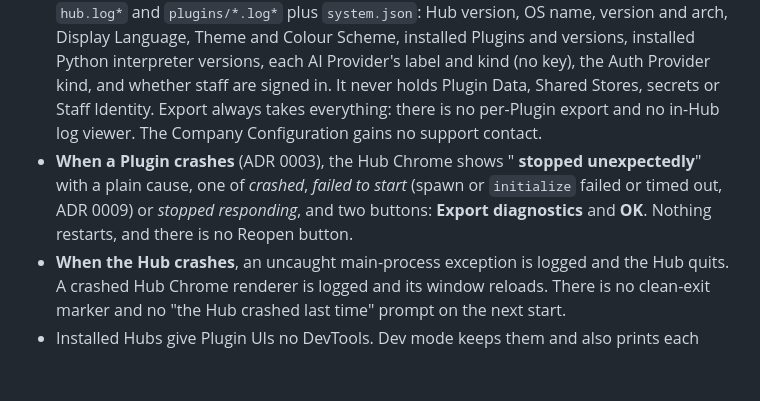
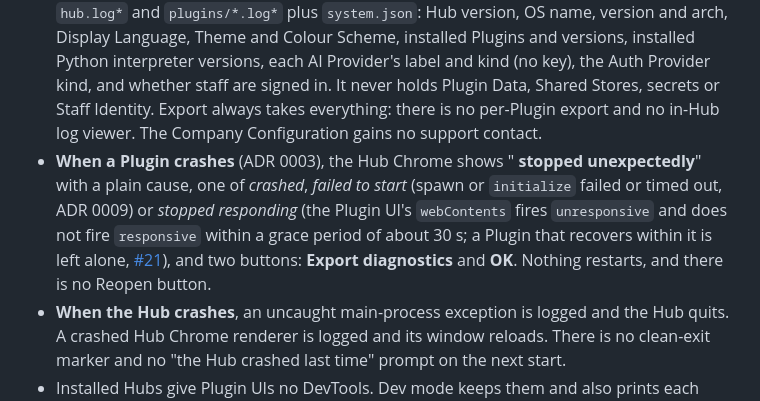
Before and after one commit to Hawkeye-Education/HawkeyeHub, a Markdown page: docs/adr/0012-diagnostics-stay-local-until-staff-export-them.md, the part around the change. Rendered like a GitHub page; blank space fills up the shorter version.

Commit message:
Amend ADR 0012: what triggers "stopped responding" (#26)
Co-Authored-By: Claude Opus 5.5 <noreply@anthropic.com>

```diff
--- a/docs/adr/0012-diagnostics-stay-local-until-staff-export-them.md
+++ b/docs/adr/0012-diagnostics-stay-local-until-staff-export-them.md
@@ -10,7 +10,7 @@ We chose a staff-exported bundle over Electron `crashReporter` or Sentry because
 - **Where it lives.** `app.getPath('logs')`, per OS user (ADR 0008): `hub.log` and one `plugins/<plugin-id>.log` per Plugin, which interleaves its Plugin UI and Backend. Each line is JSON: `{time, source: 'hub' | 'ui' | 'backend', level, pluginId, pluginVersion, message}`. Backend lines have `level: 'stderr'` because the Hub does not parse what it did not write. Each file rolls at 5 MB and keeps one previous file. There is no time-based retention. Uninstall with "also delete my data" removes the Plugin's log, and "keep data" keeps it.
 - **What is never logged.** The Hub's own log never holds credentials or tokens, AI keys, AI prompts or replies, Assistant conversations, file contents or Staff Identity (a signed-in yes/no is allowed). File and folder paths are allowed, even though they contain the OS username. Plugin logs are written verbatim with no redaction. The Plugin Standard forbids Plugins from logging secrets, file contents or identity.
 - **The Diagnostics Bundle.** `hawkeye-hub-diagnostics-<yyyymmdd-hhmmss>.zip` holds every `hub.log*` and `plugins/*.log*` plus `system.json`: Hub version, OS name, version and arch, Display Language, Theme and Colour Scheme, installed Plugins and versions, installed Python interpreter versions, each AI Provider's label and kind (no key), the Auth Provider kind, and whether staff are signed in. It never holds Plugin Data, Shared Stores, secrets or Staff Identity. Export always takes everything: there is no per-Plugin export and no in-Hub log viewer. The Company Configuration gains no support contact.
-- **When a Plugin crashes** (ADR 0003), the Hub Chrome shows "**<Plugin name> stopped unexpectedly**" with a plain cause, one of *crashed*, *failed to start* (spawn or `initialize` failed or timed out, ADR 0009) or *stopped responding*, and two buttons: **Export diagnostics** and **OK**. Nothing restarts, and there is no Reopen button.
+- **When a Plugin crashes** (ADR 0003), the Hub Chrome shows "**<Plugin name> stopped unexpectedly**" with a plain cause, one of *crashed*, *failed to start* (spawn or `initialize` failed or timed out, ADR 0009) or *stopped responding* (the Plugin UI's `webContents` fires `unresponsive` and does not fire `responsive` within a grace period of about 30 s; a Plugin that recovers within it is left alone, [#21](https://github.com/Hawkeye-Education/HawkeyeHub/issues/21)), and two buttons: **Export diagnostics** and **OK**. Nothing restarts, and there is no Reopen button.
 - **When the Hub crashes**, an uncaught main-process exception is logged and the Hub quits. A crashed Hub Chrome renderer is logged and its window reloads. There is no clean-exit marker and no "the Hub crashed last time" prompt on the next start.
 - Installed Hubs give Plugin UIs no DevTools. Dev mode keeps them and also prints each Backend's stderr to the terminal.
 - If support load ever justifies remote crash reporting, it comes back as its own effort, with a collector and a privacy review.
```
